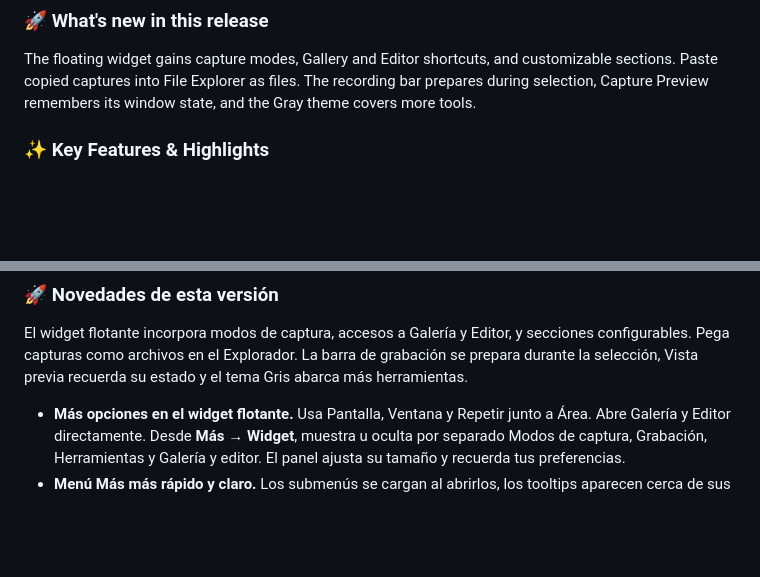
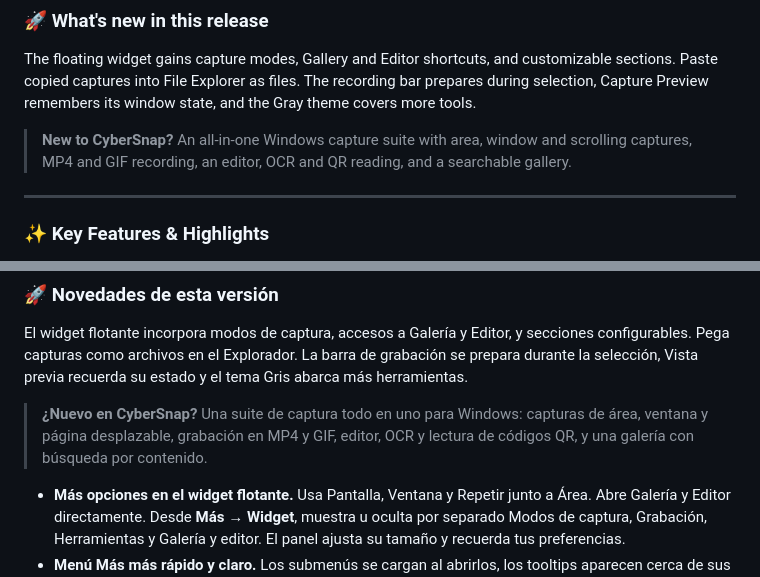
Before and after one commit to CyberGems/CyberSnap, a Markdown page: .github/release-template.md, 2 parts joined by grey strips. Drawn GitHub-style; folded sections open; blank space fills up the shorter version.

Commit message:
Add bilingual New to intro to release template

```diff
--- a/.github/release-template.md
+++ b/.github/release-template.md
@@ -10,6 +10,10 @@
 <!-- changelog-summary:start -->
 The floating widget gains capture modes, Gallery and Editor shortcuts, and customizable sections. Paste copied captures into File Explorer as files. The recording bar prepares during selection, Capture Preview remembers its window state, and the Gray theme covers more tools.
 <!-- changelog-summary:end -->
+
+> **New to CyberSnap?** An all-in-one Windows capture suite with area, window and scrolling captures, MP4 and GIF recording, an editor, OCR and QR reading, and a searchable gallery.
+
+---
 
 ### ✨ Key Features & Highlights
 
@@ -25,6 +29,8 @@ The floating widget gains capture modes, Gallery and Editor shortcuts, and custo
 ### 🚀 Novedades de esta versión
 
 El widget flotante incorpora modos de captura, accesos a Galería y Editor, y secciones configurables. Pega capturas como archivos en el Explorador. La barra de grabación se prepara durante la selección, Vista previa recuerda su estado y el tema Gris abarca más herramientas.
+
+> **¿Nuevo en CyberSnap?** Una suite de captura todo en uno para Windows: capturas de área, ventana y página desplazable, grabación en MP4 y GIF, editor, OCR y lectura de códigos QR, y una galería con búsqueda por contenido.
 
 - **Más opciones en el widget flotante.** Usa Pantalla, Ventana y Repetir junto a Área. Abre Galería y Editor directamente. Desde **Más → Widget**, muestra u oculta por separado Modos de captura, Grabación, Herramientas y Galería y editor. El panel ajusta su tamaño y recuerda tus preferencias.
 - **Menú Más más rápido y claro.** Los submenús se cargan al abrirlos, los tooltips aparecen cerca de sus botones y los iconos se dibujan a la resolución del monitor. El widget se oculta en el monitor que muestra una app a pantalla completa. Ventana captura la aplicación que estaba activa antes de usar la bandeja o el widget.
```
